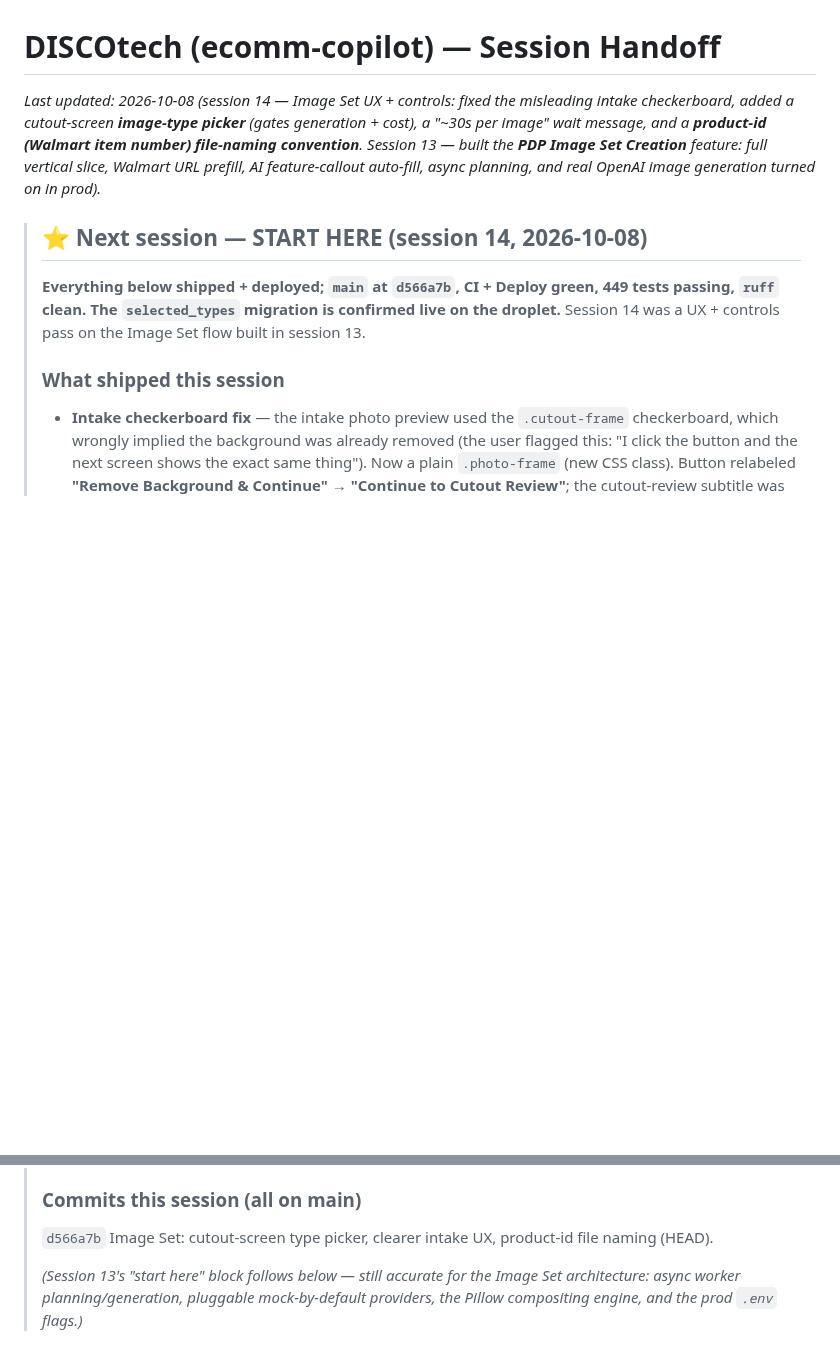
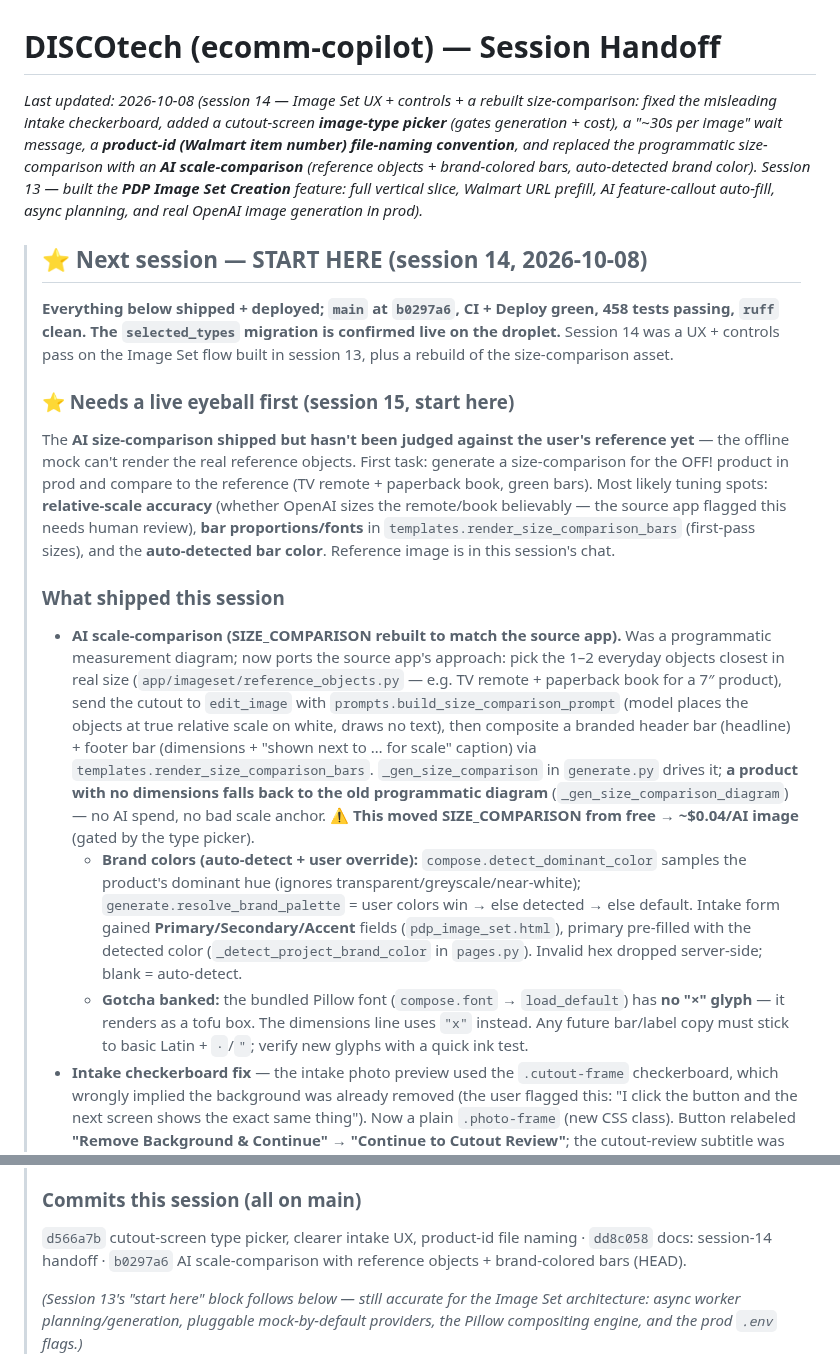
Before and after one commit to ricksauls/ecomm-copilot, a Markdown page: docs/HANDOFF.md, 2 parts joined by grey strips. GitHub-like rendering; blank space fills up the shorter version.

Commit message:
docs: HANDOFF update for session 14 (AI scale-comparison + brand colors)
Co-Authored-By: Claude Opus 4.8 <noreply@anthropic.com>

```diff
--- a/docs/HANDOFF.md
+++ b/docs/HANDOFF.md
@@ -1,19 +1,50 @@
 # DISCOtech (ecomm-copilot) — Session Handoff
 
-_Last updated: 2026-10-08 (session 14 — Image Set UX + controls: fixed the misleading
-intake checkerboard, added a cutout-screen **image-type picker** (gates generation + cost),
-a "~30s per image" wait message, and a **product-id (Walmart item number) file-naming
-convention**. Session 13 — built the **PDP Image Set Creation** feature: full vertical slice,
-Walmart URL prefill, AI feature-callout auto-fill, async planning, and real OpenAI image
-generation turned on in prod)._
+_Last updated: 2026-10-08 (session 14 — Image Set UX + controls + a rebuilt size-comparison:
+fixed the misleading intake checkerboard, added a cutout-screen **image-type picker** (gates
+generation + cost), a "~30s per image" wait message, a **product-id (Walmart item number)
+file-naming convention**, and replaced the programmatic size-comparison with an **AI
+scale-comparison** (reference objects + brand-colored bars, auto-detected brand color).
+Session 13 — built the **PDP Image Set Creation** feature: full vertical slice, Walmart URL
+prefill, AI feature-callout auto-fill, async planning, and real OpenAI image generation in prod)._
 
 > ## ⭐ Next session — START HERE (session 14, 2026-10-08)
 >
-> **Everything below shipped + deployed; `main` at `d566a7b`, CI + Deploy green, 449
+> **Everything below shipped + deployed; `main` at `b0297a6`, CI + Deploy green, 458
 > tests passing, `ruff` clean. The `selected_types` migration is confirmed live on the
-> droplet.** Session 14 was a UX + controls pass on the Image Set flow built in session 13.
+> droplet.** Session 14 was a UX + controls pass on the Image Set flow built in session 13,
+> plus a rebuild of the size-comparison asset.
+>
+> ### ⭐ Needs a live eyeball first (session 15, start here)
+> The **AI size-comparison shipped but hasn't been judged against the user's reference yet**
+> — the offline mock can't render the real reference objects. First task: generate a
+> size-comparison for the OFF! product in prod and compare to the reference (TV remote +
+> paperback book, green bars). Most likely tuning spots: **relative-scale accuracy** (whether
+> OpenAI sizes the remote/book believably — the source app flagged this needs human review),
+> **bar proportions/fonts** in `templates.render_size_comparison_bars` (first-pass sizes), and
+> the **auto-detected bar color**. Reference image is in this session's chat.
 >
 > ### What shipped this session
+> - **AI scale-comparison (SIZE_COMPARISON rebuilt to match the source app).** Was a
+>   programmatic measurement diagram; now ports the source app's approach: pick the 1–2
+>   everyday objects closest in real size (`app/imageset/reference_objects.py` — e.g. TV
+>   remote + paperback book for a 7″ product), send the cutout to `edit_image` with
+>   `prompts.build_size_comparison_prompt` (model places the objects at true relative scale on
+>   white, draws no text), then composite a branded header bar (headline) + footer bar
+>   (dimensions + "shown next to … for scale" caption) via
+>   `templates.render_size_comparison_bars`. `_gen_size_comparison` in `generate.py` drives it;
+>   **a product with no dimensions falls back to the old programmatic diagram**
+>   (`_gen_size_comparison_diagram`) — no AI spend, no bad scale anchor. ⚠️ **This moved
+>   SIZE_COMPARISON from free → ~$0.04/AI image** (gated by the type picker).
+>   - **Brand colors (auto-detect + user override):** `compose.detect_dominant_color` samples
+>     the product's dominant hue (ignores transparent/greyscale/near-white);
+>     `generate.resolve_brand_palette` = user colors win → else detected → else default. Intake
+>     form gained **Primary/Secondary/Accent** fields (`pdp_image_set.html`), primary pre-filled
+>     with the detected color (`_detect_project_brand_color` in `pages.py`). Invalid hex dropped
+>     server-side; blank = auto-detect.
+>   - **Gotcha banked:** the bundled Pillow font (`compose.font` → `load_default`) has **no "×"
+>     glyph** — it renders as a tofu box. The dimensions line uses `"x"` instead. Any future
+>     bar/label copy must stick to basic Latin + `·`/`"`; verify new glyphs with a quick ink test.
 > - **Intake checkerboard fix** — the intake photo preview used the `.cutout-frame`
 >   checkerboard, which wrongly implied the background was already removed (the user
 >   flagged this: "I click the button and the next screen shows the exact same thing").
@@ -58,7 +89,9 @@ generation turned on in prod)._
 >   `remove.bg` key for busy photos (`IMAGESET_BG_PROVIDER=removebg` + `BACKGROUND_REMOVAL_API_KEY`).
 >
 > ### Commits this session (all on main)
-> `d566a7b` Image Set: cutout-screen type picker, clearer intake UX, product-id file naming (HEAD).
+> `d566a7b` cutout-screen type picker, clearer intake UX, product-id file naming ·
+> `dd8c058` docs: session-14 handoff · `b0297a6` AI scale-comparison with reference objects +
+> brand-colored bars (HEAD).
 >
 > _(Session 13's "start here" block follows below — still accurate for the Image Set
 > architecture: async worker planning/generation, pluggable mock-by-default providers, the
```
